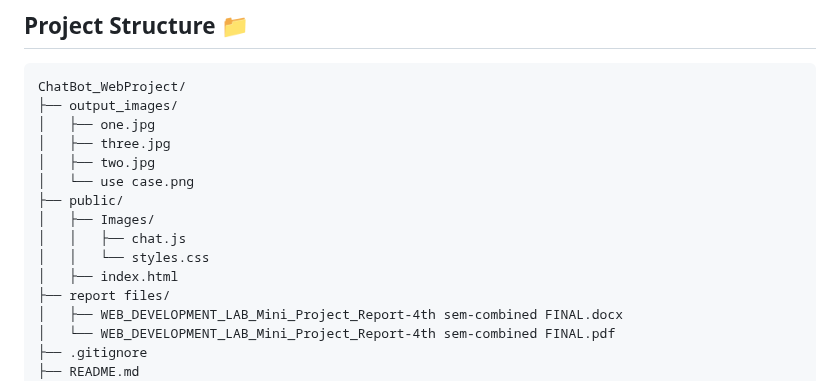
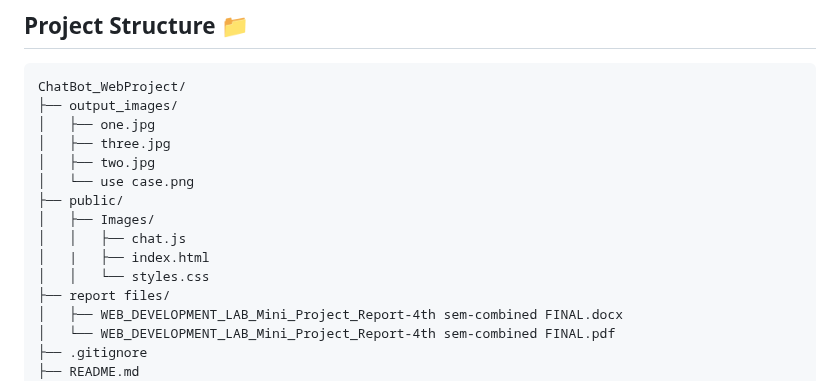
Before and after one commit to EchoSingh/ChatBot_WebProject, a Markdown page: README.md, the part around the change. GitHub-like rendering.

```diff
--- a/README.md
+++ b/README.md
@@ -15,8 +15,8 @@ ChatBot_WebProject/
 ├── public/
 │   ├── Images/
 │   │   ├── chat.js
+│   |   ├── index.html
 │   │   └── styles.css
-│   ├── index.html
 ├── report files/
 │   ├── WEB_DEVELOPMENT_LAB_Mini_Project_Report-4th sem-combined FINAL.docx
 │   └── WEB_DEVELOPMENT_LAB_Mini_Project_Report-4th sem-combined FINAL.pdf
```
